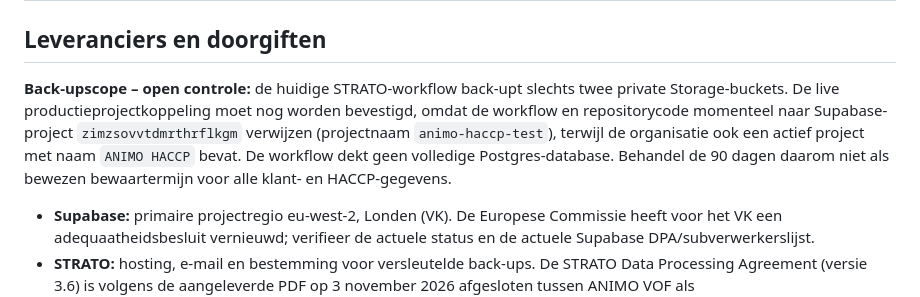
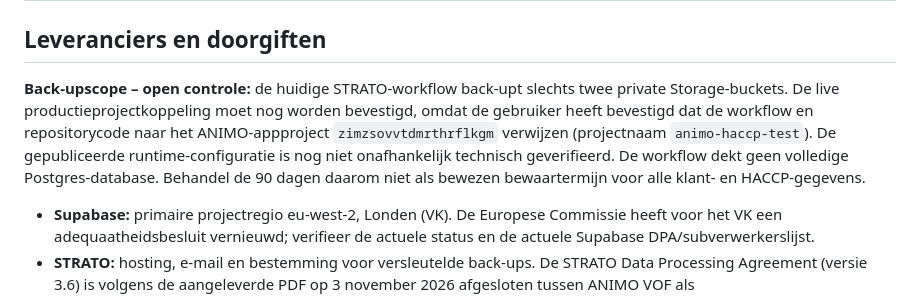
Before and after one commit to jeroen-hash/animo-haccp-web, a Markdown page: docs/gdpr/register-verwerkingsactiviteiten.md, the part around the change. Rendered like a GitHub page.

Commit message:
Werk back-updocumentatie bij na bevestiging ANIMO-project

```diff
--- a/docs/gdpr/register-verwerkingsactiviteiten.md
+++ b/docs/gdpr/register-verwerkingsactiviteiten.md
@@ -68,7 +68,7 @@ Dit register is opgesteld als werkdocument op basis van de huidige app-architect
 
 ## Leveranciers en doorgiften
 
-**Back-upscope – open controle:** de huidige STRATO-workflow back-upt slechts twee private Storage-buckets. De live productieprojectkoppeling moet nog worden bevestigd, omdat de workflow en repositorycode momenteel naar Supabase-project `zimzsovvtdmrthrflkgm` verwijzen (projectnaam `animo-haccp-test`), terwijl de organisatie ook een actief project met naam `ANIMO HACCP` bevat. De workflow dekt geen volledige Postgres-database. Behandel de 90 dagen daarom niet als bewezen bewaartermijn voor alle klant- en HACCP-gegevens.
+**Back-upscope – open controle:** de huidige STRATO-workflow back-upt slechts twee private Storage-buckets. De live productieprojectkoppeling moet nog worden bevestigd, omdat de gebruiker heeft bevestigd dat de workflow en repositorycode naar het ANIMO-appproject `zimzsovvtdmrthrflkgm` verwijzen (projectnaam `animo-haccp-test`). De gepubliceerde runtime-configuratie is nog niet onafhankelijk technisch geverifieerd. De workflow dekt geen volledige Postgres-database. Behandel de 90 dagen daarom niet als bewezen bewaartermijn voor alle klant- en HACCP-gegevens.
 - **Supabase:** primaire projectregio eu-west-2, Londen (VK). De Europese Commissie heeft voor het VK een adequaatheidsbesluit vernieuwd; verifieer de actuele status en de actuele Supabase DPA/subverwerkerslijst.
 - **STRATO:** hosting, e-mail en bestemming voor versleutelde back-ups. De STRATO Data Processing Agreement (versie 3.6) is volgens de aangeleverde PDF op 3 november 2026 afgesloten tussen ANIMO VOF als klant/verwerkingsverantwoordelijke en STRATO GmbH als verwerker. De overeenkomst bevat bepalingen over instructies, vertrouwelijkheid, datalekken, beveiliging, audits en subverwerkers. De productbijlage beschrijft onder meer hosting en e-mail; de werkelijk bestelde diensten bepalen de concrete scope. SFTP wordt niet afzonderlijk als product genoemd. De subverwerkersbijlage is gedateerd 18 maart 2024 en moet op actualiteit worden gecontroleerd. De AVV voorziet algemeen EU/EER-verwerking, tenzij doorgifte naar een derde land noodzakelijk is; exacte opslaglocaties voor de concrete diensten moeten afzonderlijk worden bevestigd.
 - **Stripe:** abonnementen en betalingen; rol verschilt per verwerking. Stripe DPA en actuele subverwerkerslijst raadplegen.
```
